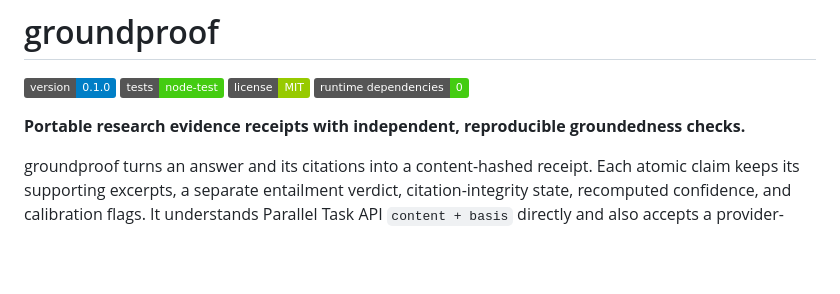
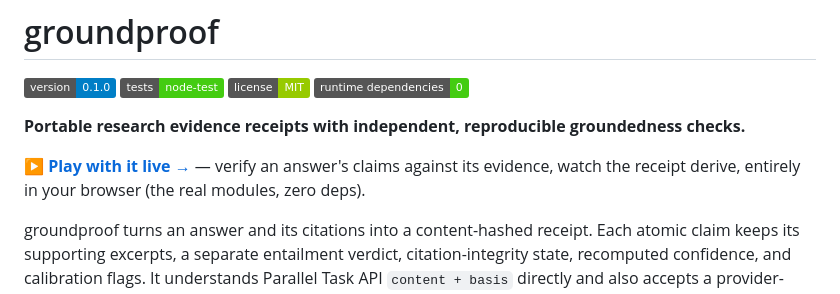
Before and after one commit to abhid1234/groundproof, a Markdown page: README.md, the part around the change. Rendered like a GitHub page; badges without logos; blank space fills up the shorter version.

Commit message:
docs: link the live playground (groundproof-receipt.vercel.app)
Co-Authored-By: Claude Opus 4.8 <noreply@anthropic.com>
Claude-Session: https://claude.ai/code/session_011voES4EXXAQtriu2tzAvTb

```diff
--- a/README.md
+++ b/README.md
@@ -6,6 +6,8 @@
 [![zero dependencies](https://img.shields.io/badge/runtime_dependencies-0-success)](./package.json)
 
 **Portable research evidence receipts with independent, reproducible groundedness checks.**
+
+**[▶ Play with it live →](https://groundproof-receipt.vercel.app)** — verify an answer's claims against its evidence, watch the receipt derive, entirely in your browser (the real modules, zero deps).
 
 groundproof turns an answer and its citations into a content-hashed receipt. Each atomic claim keeps
 its supporting excerpts, a separate entailment verdict, citation-integrity state, recomputed
```
